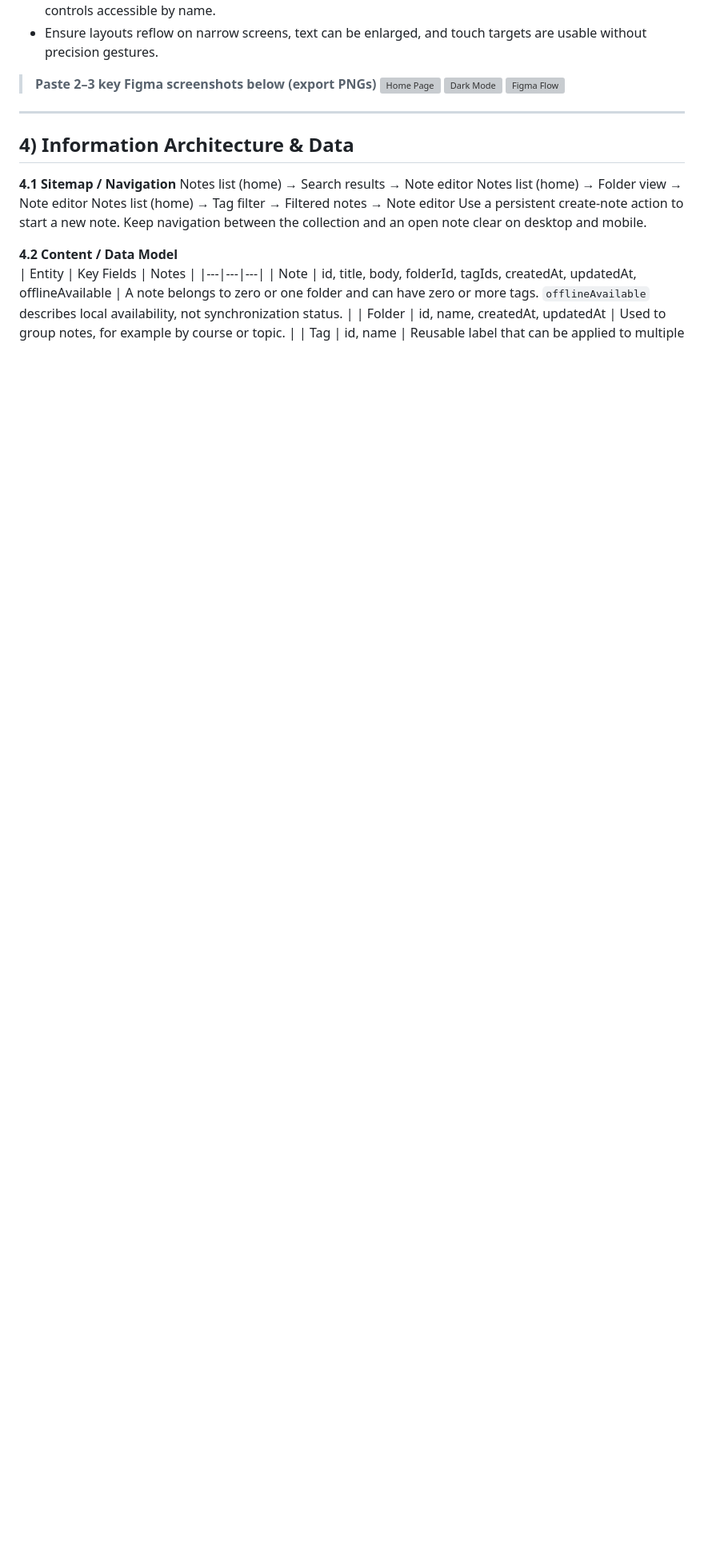
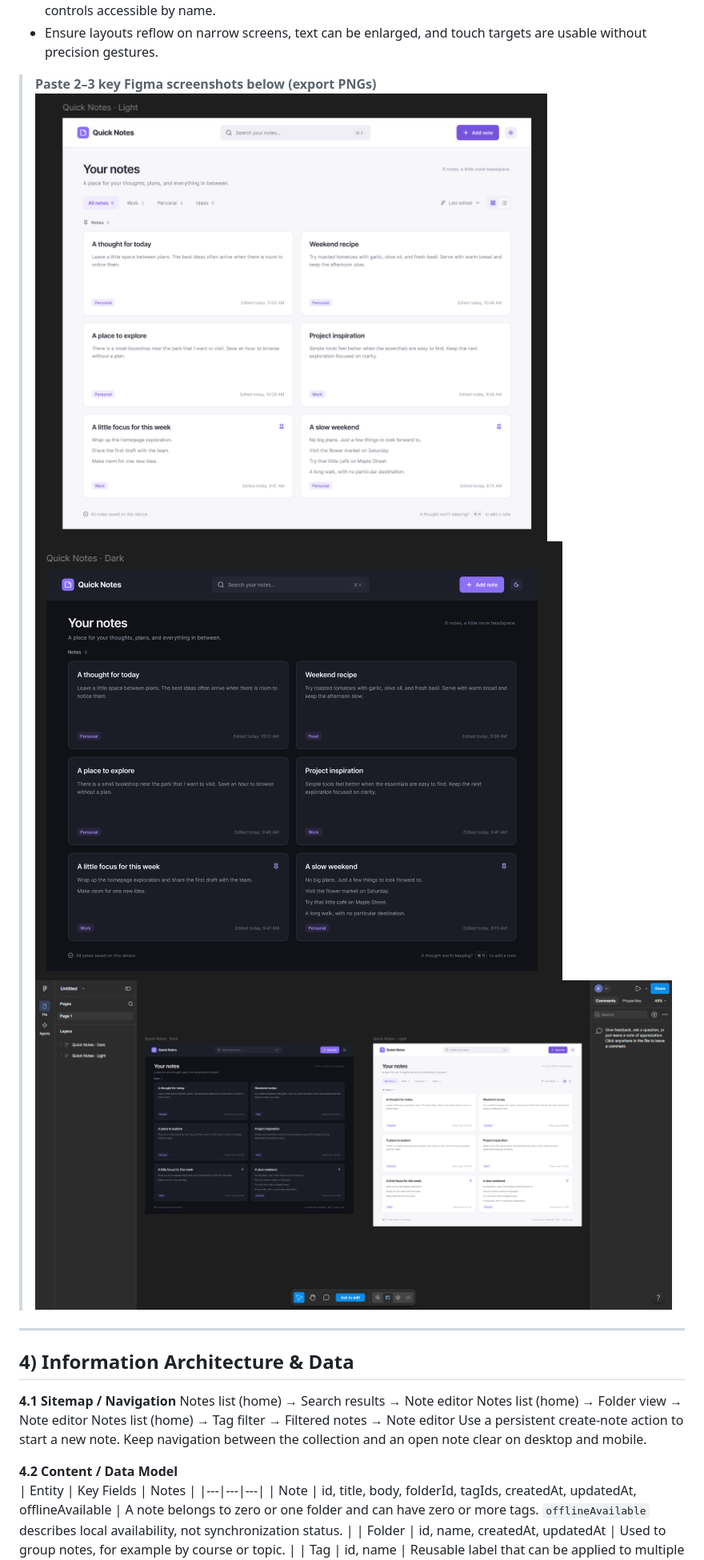
Before and after one commit to Jirenemey/G1-CSSD1161-Note-Taking-App, a Markdown page: docs/design-proposal.md, the part around the change. Shown at 80% size. Drawn GitHub-style; blank space fills up the shorter version; grey boxes are pictures that could not be loaded.

Commit message:
Fix image paths in design proposal
Updated image paths in design proposal to remove redundant directory.

```diff
--- a/docs/design-proposal.md
+++ b/docs/design-proposal.md
@@ -98,9 +98,9 @@ The app helps students turn a growing collection of class notes into material th
 - Ensure layouts reflow on narrow screens, text can be enlarged, and touch targets are usable without precision gestures.
 
 > **Paste 2–3 key Figma screenshots below (export PNGs)**
-![Home Page](docs/figma/lightmode.png)
-![Dark Mode](docs/figma/darkmode.png)
-![Figma Flow](docs/figma/flow.png)
+![Home Page](figma/lightmode.png)
+![Dark Mode](figma/darkmode.png)
+![Figma Flow](figma/flow.png)
 
 ---
 
```
